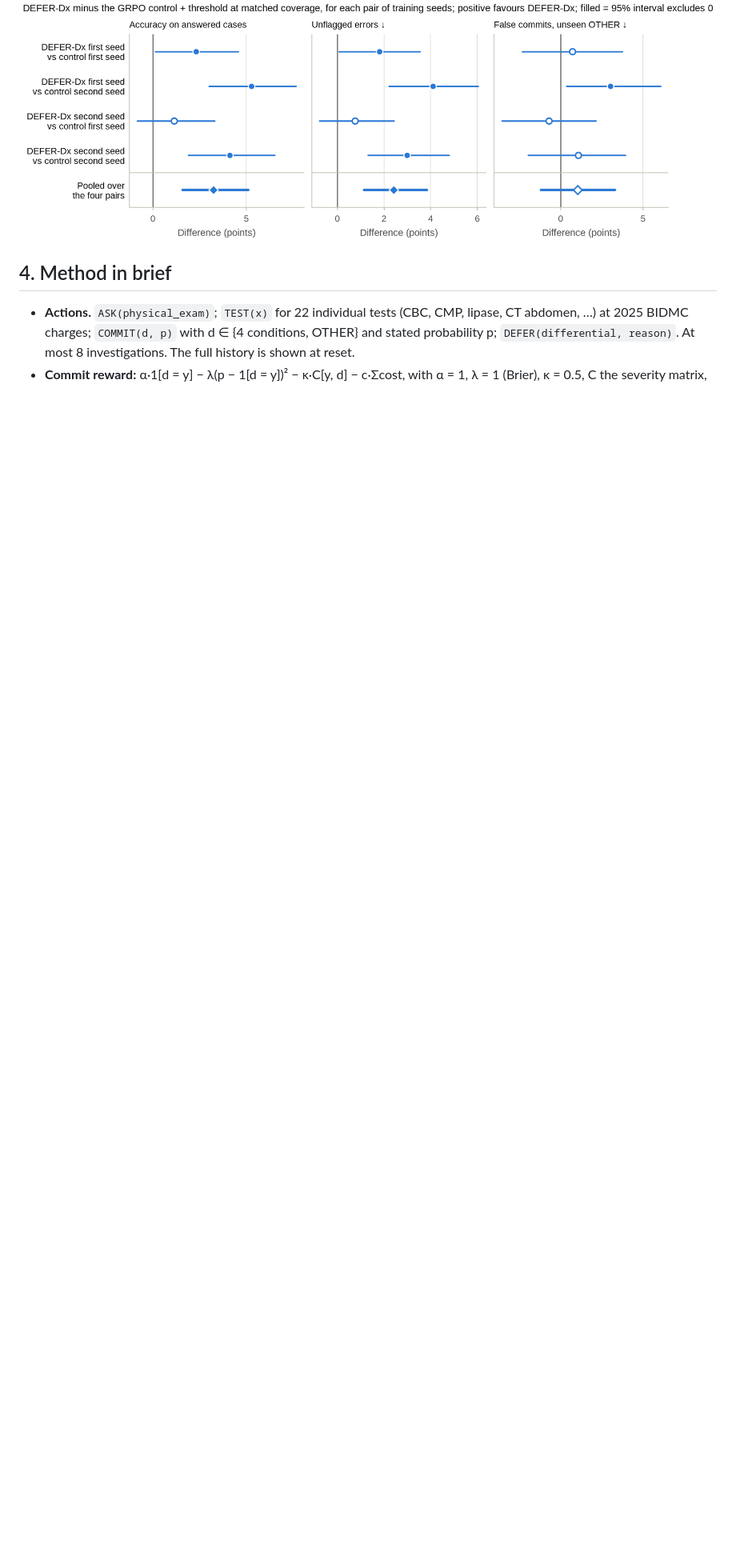
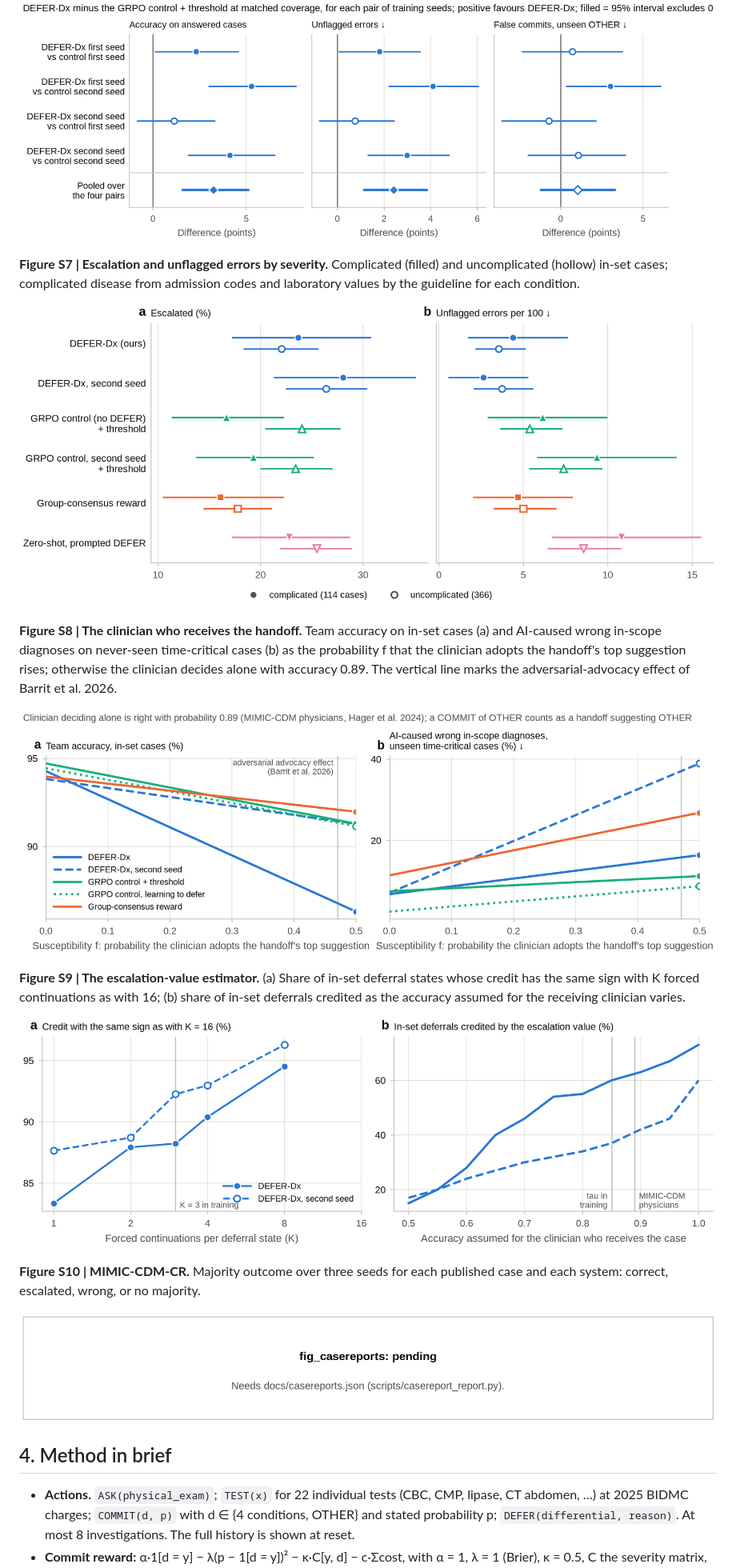
Before and after one commit to GIND123/Clinical-Agent-Stanford, a Markdown page: README.md, the part around one of its changes. Shown at 80% size. GitHub-like rendering; blank space fills up the shorter version.

```diff
--- a/README.md
+++ b/README.md
@@ -223,6 +230,22 @@ Hollow markers: forced choice with a post-hoc threshold at matched coverage.
 **Figure S6 | Learned versus post-hoc deferral across training seeds.** Each row compares one DEFER-Dx training seed with one seed of the GRPO control, thresholded at that DEFER-Dx seed's coverage (paired, same cases, matched coverage). The last row pools the four pairs: cases are resampled and the training runs held fixed, so its interval reflects case sampling, and the four rows show the variation between training runs. Positive values favour DEFER-Dx; filled markers have an interval that excludes 0.
 
 ![Figure S6](docs/figures/fig_seed_pairings.png)
+
+**Figure S7 | Escalation and unflagged errors by severity.** Complicated (filled) and uncomplicated (hollow) in-set cases; complicated disease from admission codes and laboratory values by the guideline for each condition.
+
+![Figure S7](docs/figures/fig_severity.png)
+
+**Figure S8 | The clinician who receives the handoff.** Team accuracy on in-set cases (a) and AI-caused wrong in-scope diagnoses on never-seen time-critical cases (b) as the probability f that the clinician adopts the handoff's top suggestion rises; otherwise the clinician decides alone with accuracy 0.89. The vertical line marks the adversarial-advocacy effect of Barrit et al. 2026.
+
+![Figure S8](docs/figures/fig_team.png)
+
+**Figure S9 | The escalation-value estimator.** (a) Share of in-set deferral states whose credit has the same sign with K forced continuations as with 16; (b) share of in-set deferrals credited as the accuracy assumed for the receiving clinician varies.
+
+![Figure S9](docs/figures/fig_cev_audit.png)
+
+**Figure S10 | MIMIC-CDM-CR.** Majority outcome over three seeds for each published case and each system: correct, escalated, wrong, or no majority.
+
+![Figure S10](docs/figures/fig_casereports.png)
 
 ## 4. Method in brief
 
```
Also changed, not shown: other parts of README.md (+32 -25 lines), docs/PAPER.md (+7 -4 lines).
